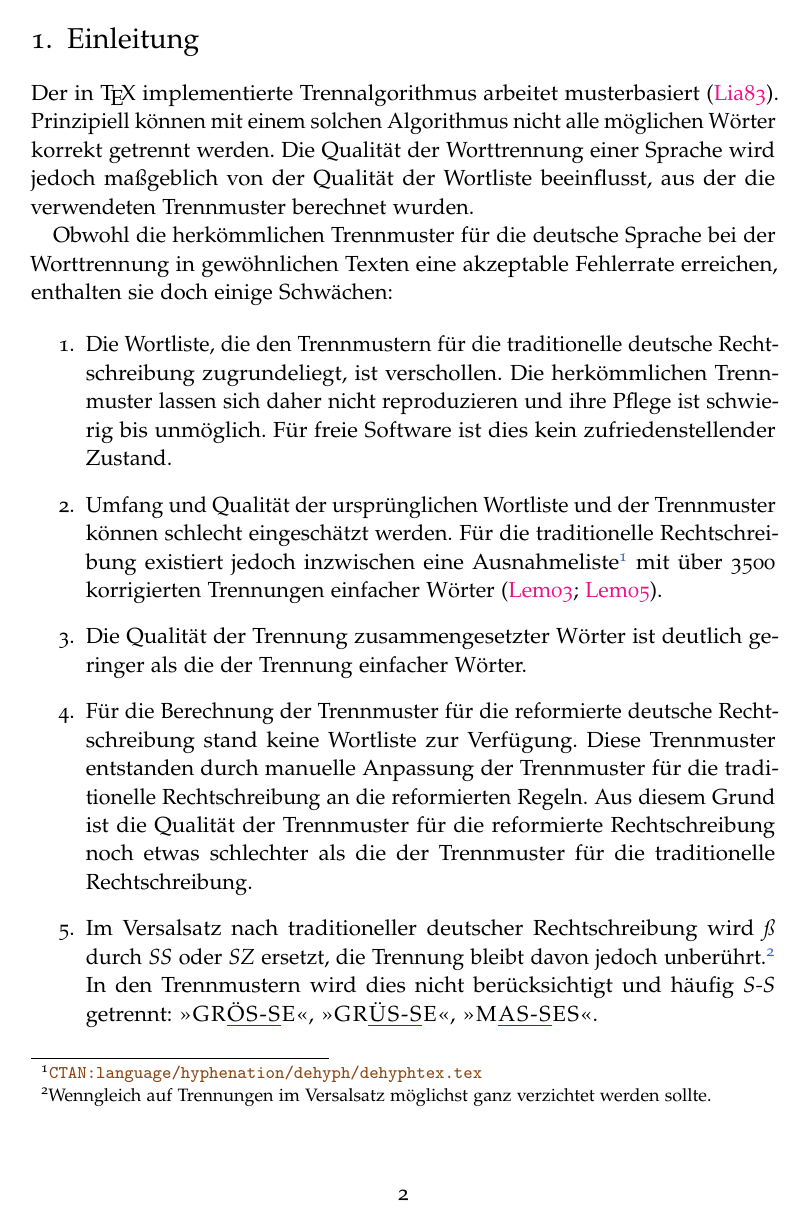
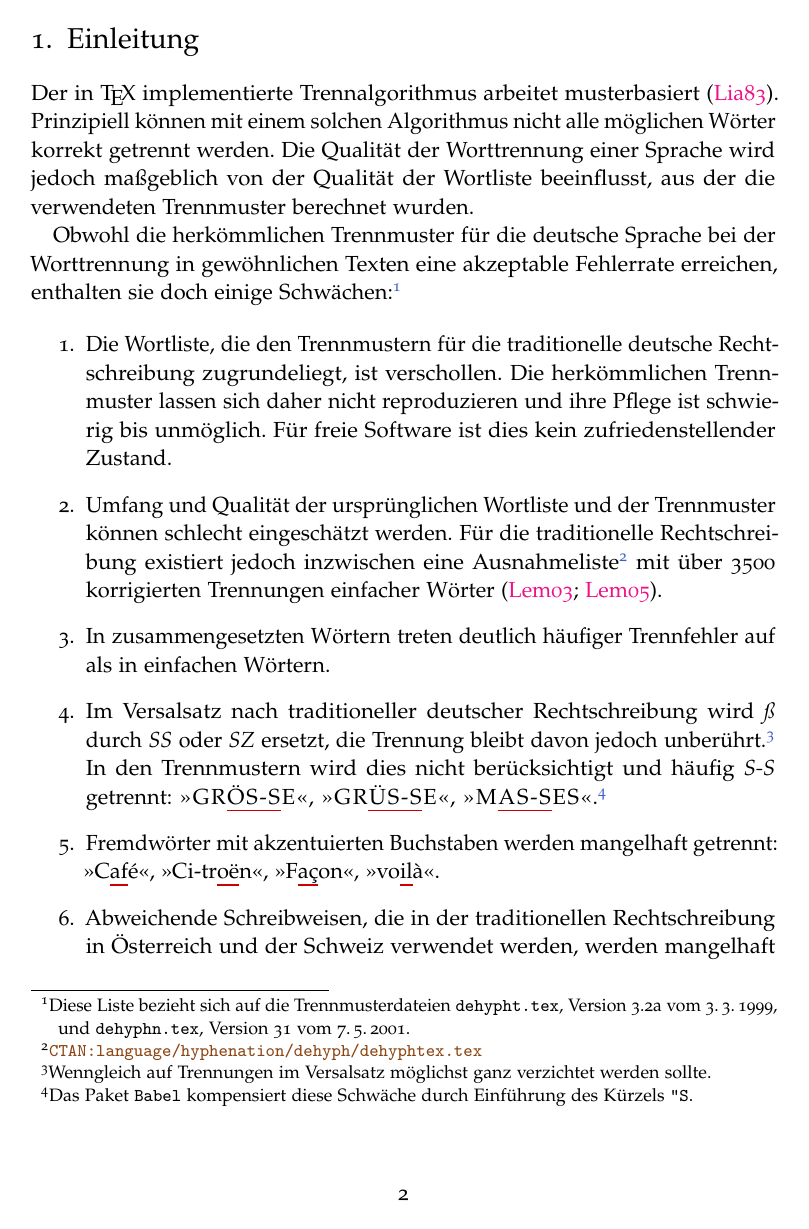
Before and after one commit to hyphenation/languages-german, a LaTeX paper (dehyph-exptl/dehyph-exptl.tex): page 2 of 17. Compiled offline with pdfLaTeX; the source files are stored in an older character set and shown here as Unicode.

Commit message:
Abschnitt 'Einleitung' ueberarbeitet.

```diff
--- a/dehyph-exptl/dehyph-exptl.tex
+++ b/dehyph-exptl/dehyph-exptl.tex
@@ -113,7 +113,7 @@
 \newcommand*{\trennung}[2]{%
    \makebox[0pt][l]{%
      \color{#1}%
-     \smash{\rule[-2.5pt]{\widthof{#2}}{.7pt}}%
+     \smash{\rule[-3.5pt]{\widthof{#2}}{.7pt}}% Schriftabhängig.
    }%
    #2%
 }
@@ -177,7 +177,10 @@ berechnet wurden.
 
 Obwohl die herkömmlichen Trennmuster für die deutsche Sprache bei der
 Worttrennung in gewöhnlichen Texten eine akzeptable Fehlerrate
-erreichen, enthalten sie doch einige Schwächen:
+erreichen, enthalten sie doch einige Schwächen:%
+\footnote{Diese Liste bezieht sich auf die Trennmusterdateien
+  \Datei{dehypht.tex}, Version~3.2a vom 3.\,3.\,1999, und
+  \Datei{dehyphn.tex}, Version~31 vom 7.\,5.\,2001.}
 
 \begin{enumerate}
 \item Die Wortliste, die den Trennmustern für die traditionelle deutsche
@@ -195,16 +198,8 @@ erreichen, enthalten sie doch einige Schwächen:
   mit über 3500 korrigierten Trennungen einfacher Wörter
   \cite{lemberg:2003, lemberg:2005}.
 
-\item Die Qualität der Trennung zusammengesetzter Wörter ist deutlich
-  geringer als die der Trennung einfacher Wörter.
-
-\item Für die Berechnung der Trennmuster für die reformierte deutsche
-  Rechtschreibung stand keine Wortliste zur Verfügung.  Diese
-  Trennmuster entstanden durch manuelle Anpassung der Trennmuster für
-  die traditionelle Rechtschreibung an die reformierten Regeln.  Aus
-  diesem Grund ist die Qualität der Trennmuster für die reformierte
-  Rechtschreibung noch etwas schlechter als die der Trennmuster für die
-  traditionelle Rechtschreibung.
+\item In zusammengesetzten Wörtern treten deutlich häufiger Trennfehler
+  auf als in einfachen Wörtern.
 
 \item Im Versalsatz nach traditioneller deutscher Rechtschreibung wird
   \emph{ß} durch \emph{SS} oder \emph{SZ} ersetzt, die Trennung bleibt
@@ -213,6 +208,11 @@ erreichen, enthalten sie doch einige Schwächen:
     verzichtet werden sollte.}
 %
   In den Trennmustern wird dies nicht berücksichtigt und häufig
-  \emph{S-S} getrennt: \textls{">GR\ftr{ÖS-S}E"<},
-  \textls{">GR\ftr{ÜS-S}E"<}, \textls{">M\ftr{AS-S}ES"<}.
+  \mbox{\emph{S-S}} getrennt: \textls{">GR\ftr{ÖS-S}E"<},
+  \textls{">GR\ftr{ÜS-S}E"<}, \textls{">M\ftr{AS-S}ES"<}.%
+  \footnote{Das Paket \texttt{Babel} kompensiert diese Schwäche durch
+    Einführung des Kürzels \lstinline[style=LaTeX]+\"S+.}
 
+\item Fremdwörter mit akzentuierten Buchstaben werden mangelhaft
+  getrennt: ">C\ftr{af}é"<, ">Ci-tr\ftr{oë}n"<, ">F\ftr{aç}on"<,
+  ">vo\ftr{il}à"<.
@@ -225 +219,4 @@ erreichen, enthalten sie doch einige Schwächen:
 
+\item Abweichende Schreibweisen, die in der traditionellen
+  Rechtschreibung in Österreich und der Schweiz verwendet werden, werden
+  mangelhaft getrennt: ">Gro\ftr{s-so}n-kel"<, ">Ku\ftr{s-sh}and"<,
```
Also changed, not shown: dehyph-exptl/dehyph-exptl.tex (30 more changed lines).
